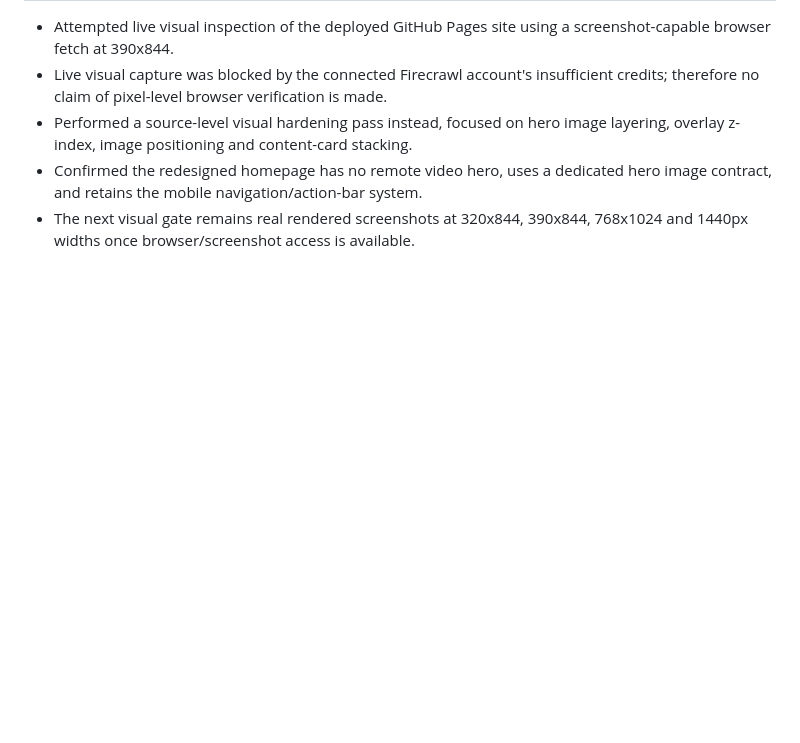
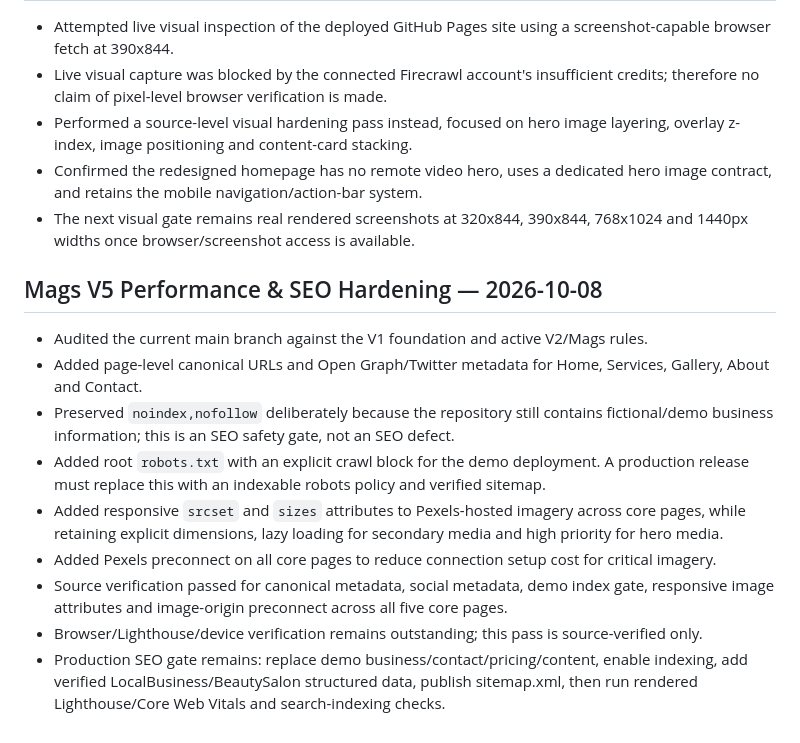
Before and after one commit to Leano-Jordan/maggies-hair-beauty, a Markdown page: memory.md, the part around the change. Drawn GitHub-style; blank space fills up the shorter version.

Commit message:
docs: record V5 performance and SEO hardening

```diff
--- a/memory.md
+++ b/memory.md
@@ -70,3 +70,15 @@ Review `commercial/` and `docs/` before handover, especially deployment, rebrand
 - Performed a source-level visual hardening pass instead, focused on hero image layering, overlay z-index, image positioning and content-card stacking.
 - Confirmed the redesigned homepage has no remote video hero, uses a dedicated hero image contract, and retains the mobile navigation/action-bar system.
 - The next visual gate remains real rendered screenshots at 320x844, 390x844, 768x1024 and 1440px widths once browser/screenshot access is available.
+
+
+## Mags V5 Performance & SEO Hardening — 2026-10-08
+- Audited the current main branch against the V1 foundation and active V2/Mags rules.
+- Added page-level canonical URLs and Open Graph/Twitter metadata for Home, Services, Gallery, About and Contact.
+- Preserved `noindex,nofollow` deliberately because the repository still contains fictional/demo business information; this is an SEO safety gate, not an SEO defect.
+- Added root `robots.txt` with an explicit crawl block for the demo deployment. A production release must replace this with an indexable robots policy and verified sitemap.
+- Added responsive `srcset` and `sizes` attributes to Pexels-hosted imagery across core pages, while retaining explicit dimensions, lazy loading for secondary media and high priority for hero media.
+- Added Pexels preconnect on all core pages to reduce connection setup cost for critical imagery.
+- Source verification passed for canonical metadata, social metadata, demo index gate, responsive image attributes and image-origin preconnect across all five core pages.
+- Browser/Lighthouse/device verification remains outstanding; this pass is source-verified only.
+- Production SEO gate remains: replace demo business/contact/pricing/content, enable indexing, add verified LocalBusiness/BeautySalon structured data, publish sitemap.xml, then run rendered Lighthouse/Core Web Vitals and search-indexing checks.
```
